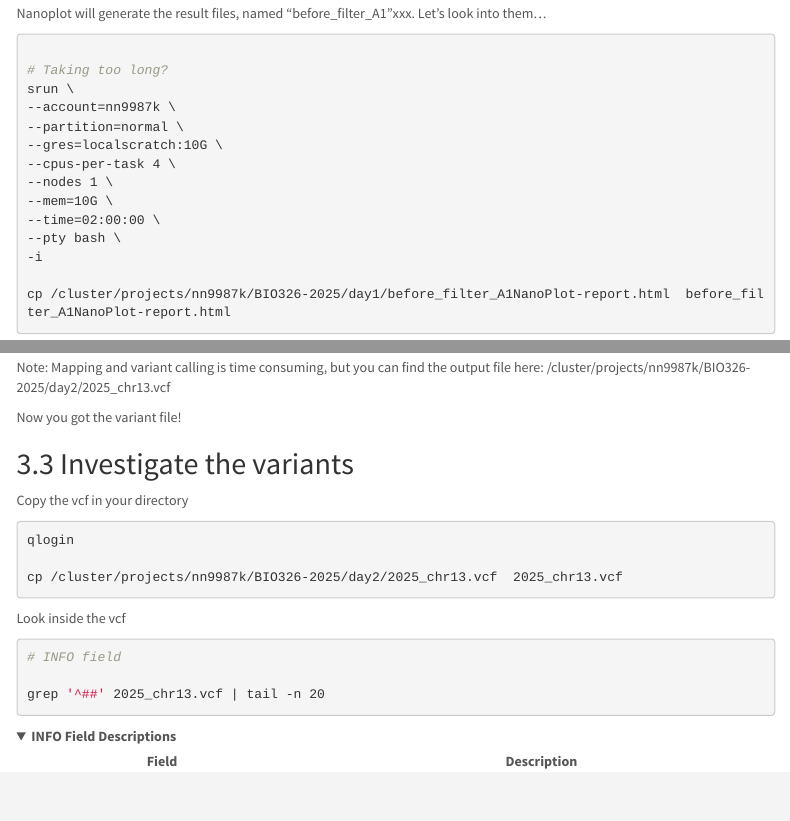
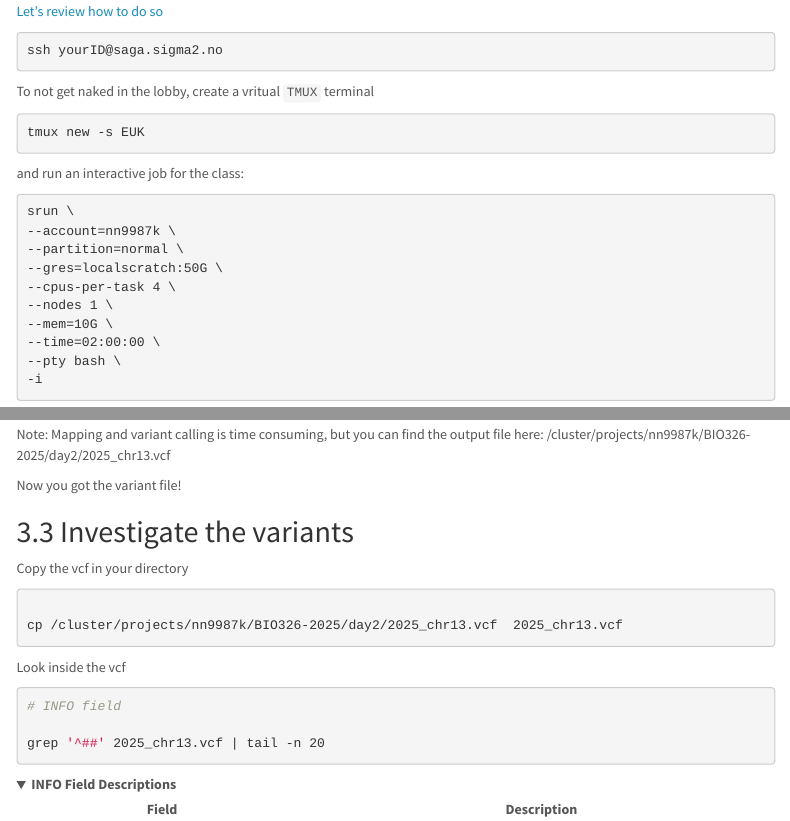
Before and after one commit to mariesaitou/Bio326_shared, an R Markdown document (2026/Bio326_2026_MarieSai.Rmd): the page in a window 1100 px wide, from 3880 px down before the commit and from 1780 px down after it, and a second part further down, joined at a grey line. Rendered offline with R 4.5, knitr and Pandoc, with nearby package versions; folded parts are opened; menus at the side of the page are left out.

Commit message:
Enhance job submission instructions and TMUX usage
Added instructions for using TMUX and running an interactive job for the class. Updated resource allocation details for the SLURM job submission.

````diff
--- a/2026/Bio326_2026_MarieSai.Rmd
+++ b/2026/Bio326_2026_MarieSai.Rmd
@@ -121,6 +121,24 @@
 ssh yourID@saga.sigma2.no
 ```
 
+To not get naked in the lobby, create a vritual ```TMUX``` terminal
+```{bash,eval=FALSE}
+tmux new -s EUK
+```
+and run an interactive job for the class:
+
+```{bash,eval=FALSE}
+srun \
+--account=nn9987k \
+--partition=normal \
+--gres=localscratch:50G \
+--cpus-per-task 4 \
+--nodes 1 \
+--mem=10G \
+--time=02:00:00 \
+--pty bash \
+-i
+```
 
 Let's make a directory for analysis and enter it.
 
@@ -289,16 +307,6 @@
 ```{bash,eval=FALSE}
 
 # Taking too long?
-srun \
---account=nn9987k \
---partition=normal \
---gres=localscratch:10G \
---cpus-per-task 4 \
---nodes 1 \
---mem=10G \
---time=02:00:00 \
---pty bash \
--i
 
 cp /cluster/projects/nn9987k/BIO326-2025/day1/before_filter_A1NanoPlot-report.html  before_filter_A1NanoPlot-report.html
 
@@ -605,7 +613,6 @@
 Copy the vcf in your directory
 
 ```{bash,eval=FALSE}
-qlogin
 
 cp /cluster/projects/nn9987k/BIO326-2025/day2/2025_chr13.vcf  2025_chr13.vcf
 
````
